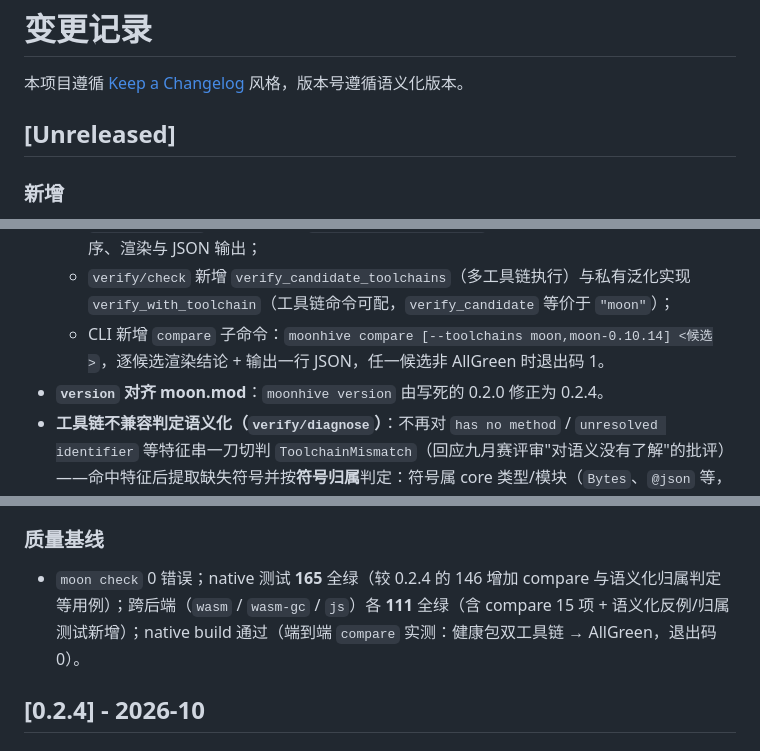
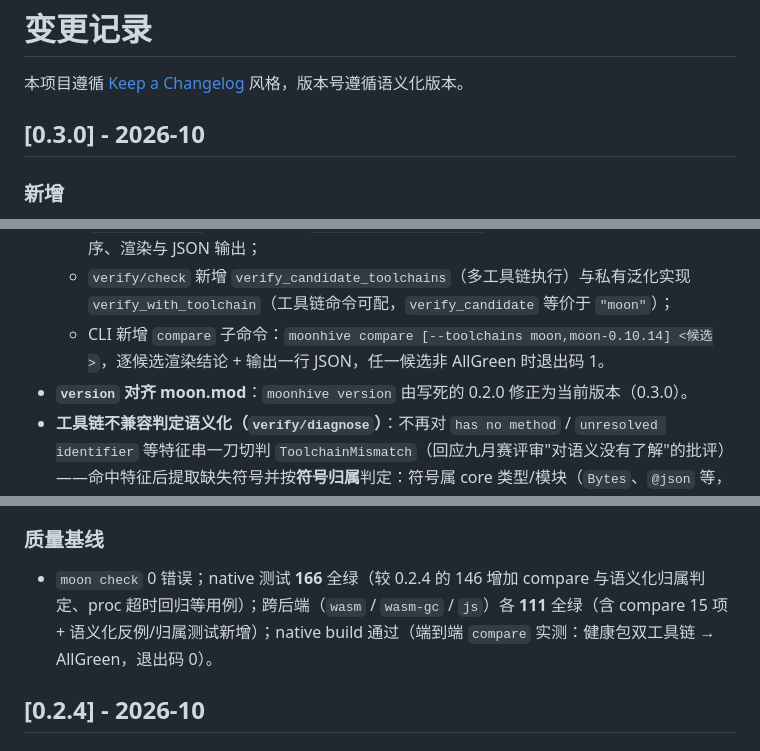
Before and after one commit to Duckweed-yhb/moon-hive, a Markdown page: CHANGELOG.md, 3 parts joined by grey strips. GitHub-like rendering.

```diff
--- a/CHANGELOG.md
+++ b/CHANGELOG.md
@@ -2,7 +2,7 @@
 
 本项目遵循 [Keep a Changelog](https://keepachangelog.com/zh-CN/) 风格，版本号遵循语义化版本。
 
-## [Unreleased]
+## [0.3.0] - 2026-10
 
 ### 新增
 
@@ -10,7 +10,7 @@
   - `verify/compare` 为纯计算包（`wasm+wasm-gc+js+native` 四后端），含 15 个单测覆盖判定顺序、渲染与 JSON 输出；
   - `verify/check` 新增 `verify_candidate_toolchains`（多工具链执行）与私有泛化实现 `verify_with_toolchain`（工具链命令可配，`verify_candidate` 等价于 `"moon"`）；
   - CLI 新增 `compare` 子命令：`moonhive compare [--toolchains moon,moon-0.10.14] <候选>`，逐候选渲染结论 + 输出一行 JSON，任一候选非 AllGreen 时退出码 1。
-- **`version` 对齐 moon.mod**：`moonhive version` 由写死的 0.2.0 修正为 0.2.4。
+- **`version` 对齐 moon.mod**：`moonhive version` 由写死的 0.2.0 修正为当前版本（0.3.0）。
 - **工具链不兼容判定语义化（`verify/diagnose`）**：不再对 `has no method` / `unresolved identifier` 等特征串一刀切判 `ToolchainMismatch`（回应九月赛评审"对语义没有了解"的批评）——命中特征后提取缺失符号并按**符号归属**判定：符号属 core 类型/模块（`Bytes`、`@json` 等，由工具链随附版本管控）→ `ToolchainMismatch`；属包自身/未知（如 `MyPacket`）→ `DoesNotCompile`（包/文档写错）。新增 `classify_verified(outcome, confirmed_missing)` 支持外部符号存在性证据注入；`classify(outcome)` 保持向后兼容并委托之。
 
 ### 修复
@@ -19,7 +19,7 @@
 
 ### 质量基线
 
-- `moon check` 0 错误；native 测试 **165** 全绿（较 0.2.4 的 146 增加 compare 与语义化归属判定等用例）；跨后端（`wasm` / `wasm-gc` / `js`）各 **111** 全绿（含 compare 15 项 + 语义化反例/归属测试新增）；native build 通过（端到端 `compare` 实测：健康包双工具链 → AllGreen，退出码 0）。
+- `moon check` 0 错误；native 测试 **166** 全绿（较 0.2.4 的 146 增加 compare 与语义化归属判定、proc 超时回归等用例）；跨后端（`wasm` / `wasm-gc` / `js`）各 **111** 全绿（含 compare 15 项 + 语义化反例/归属测试新增）；native build 通过（端到端 `compare` 实测：健康包双工具链 → AllGreen，退出码 0）。
 
 ## [0.2.4] - 2026-10
 
```
